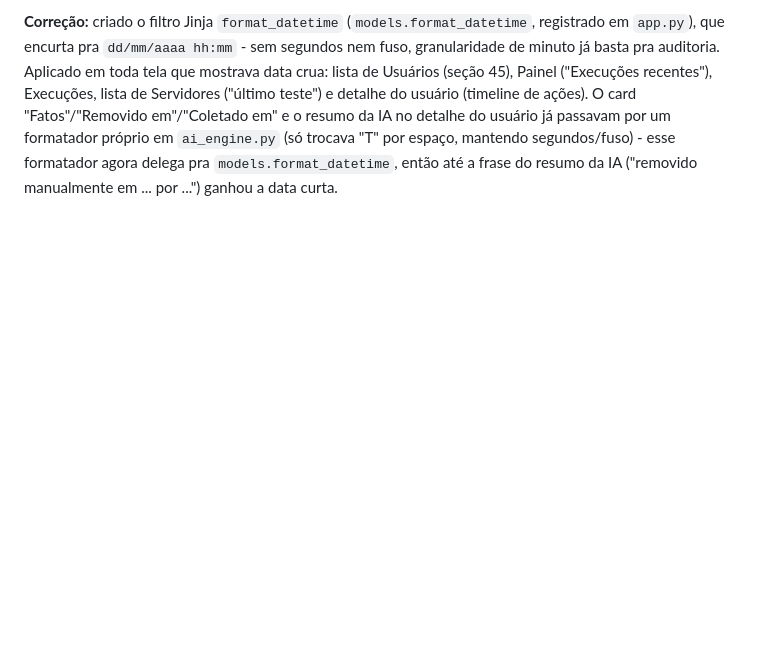
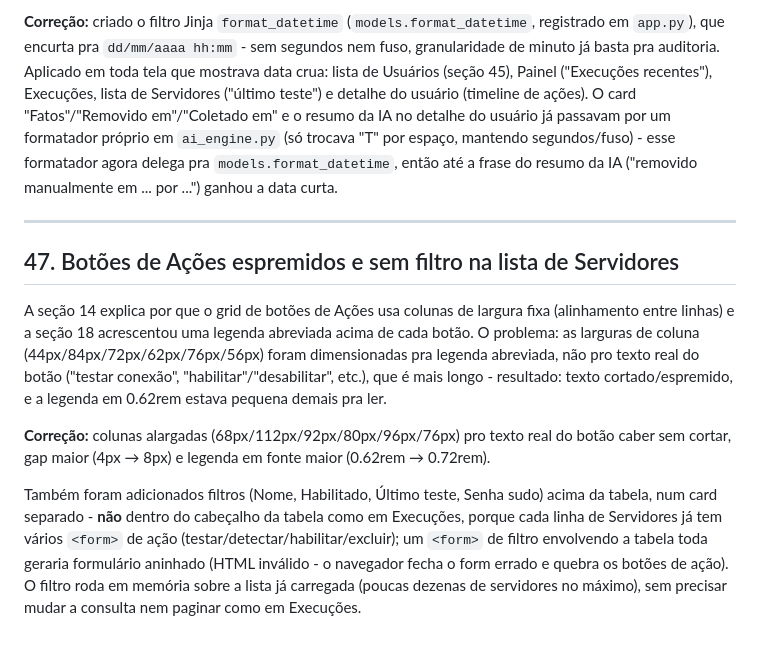
Before and after one commit to julyanarch/NEXUS, a Markdown page: docs/DOCUMENTACAO_TECNICA.md, the part around the change. Rendered like a GitHub page; blank space fills up the shorter version.

Commit message:
Documenta correcao de botoes e filtros na lista de Servidores (secao 47)

```diff
--- a/docs/DOCUMENTACAO_TECNICA.md
+++ b/docs/DOCUMENTACAO_TECNICA.md
@@ -1102,3 +1102,24 @@ Painel ("Execuções recentes"), Execuções, lista de Servidores ("último test
 usuário já passavam por um formatador próprio em `ai_engine.py` (só trocava "T" por espaço, mantendo
 segundos/fuso) - esse formatador agora delega pra `models.format_datetime`, então até a frase do
 resumo da IA ("removido manualmente em ... por ...") ganhou a data curta.
+
+---
+
+## 47. Botões de Ações espremidos e sem filtro na lista de Servidores
+
+A seção 14 explica por que o grid de botões de Ações usa colunas de largura fixa (alinhamento
+entre linhas) e a seção 18 acrescentou uma legenda abreviada acima de cada botão. O problema: as
+larguras de coluna (44px/84px/72px/62px/76px/56px) foram dimensionadas pra legenda abreviada, não
+pro texto real do botão ("testar conexão", "habilitar"/"desabilitar", etc.), que é mais longo -
+resultado: texto cortado/espremido, e a legenda em 0.62rem estava pequena demais pra ler.
+
+**Correção:** colunas alargadas (68px/112px/92px/80px/96px/76px) pro texto real do botão caber sem
+cortar, gap maior (4px → 8px) e legenda em fonte maior (0.62rem → 0.72rem).
+
+Também foram adicionados filtros (Nome, Habilitado, Último teste, Senha sudo) acima da tabela, num
+card separado - **não** dentro do cabeçalho da tabela como em Execuções, porque cada linha de
+Servidores já tem vários `<form>` de ação (testar/detectar/habilitar/excluir); um `<form>` de
+filtro envolvendo a tabela toda geraria formulário aninhado (HTML inválido - o navegador fecha o
+form errado e quebra os botões de ação). O filtro roda em memória sobre a lista já carregada
+(poucas dezenas de servidores no máximo), sem precisar mudar a consulta nem paginar como em
+Execuções.
```
